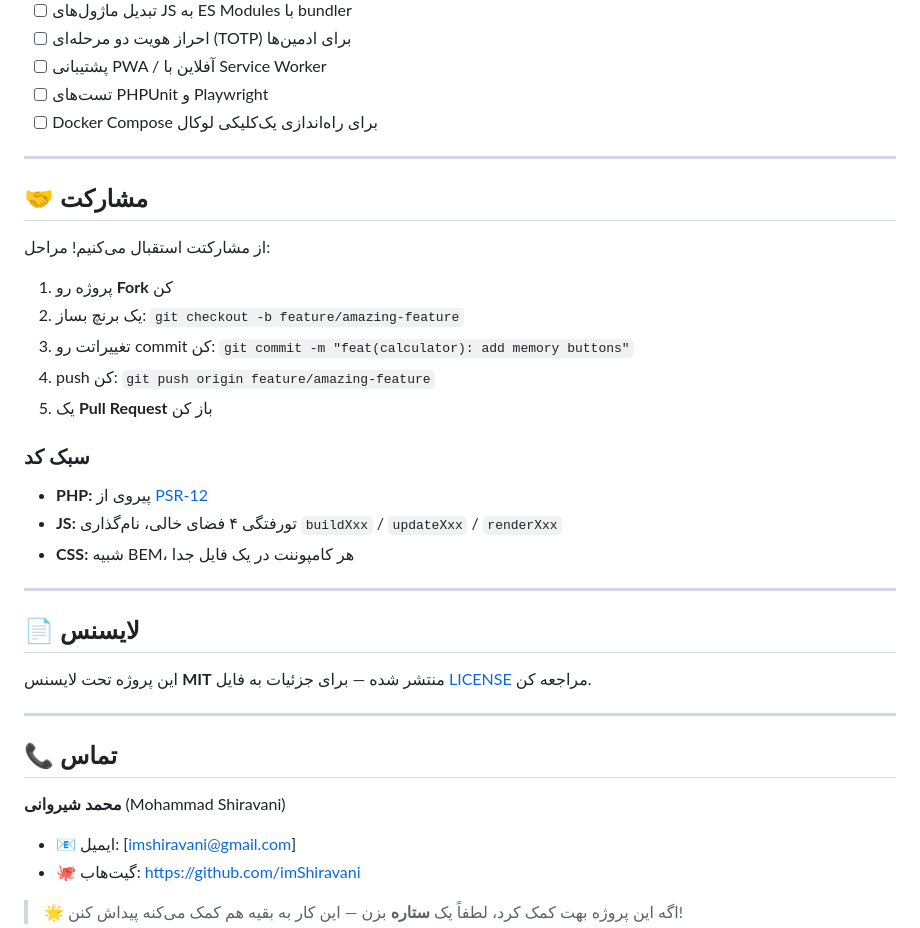
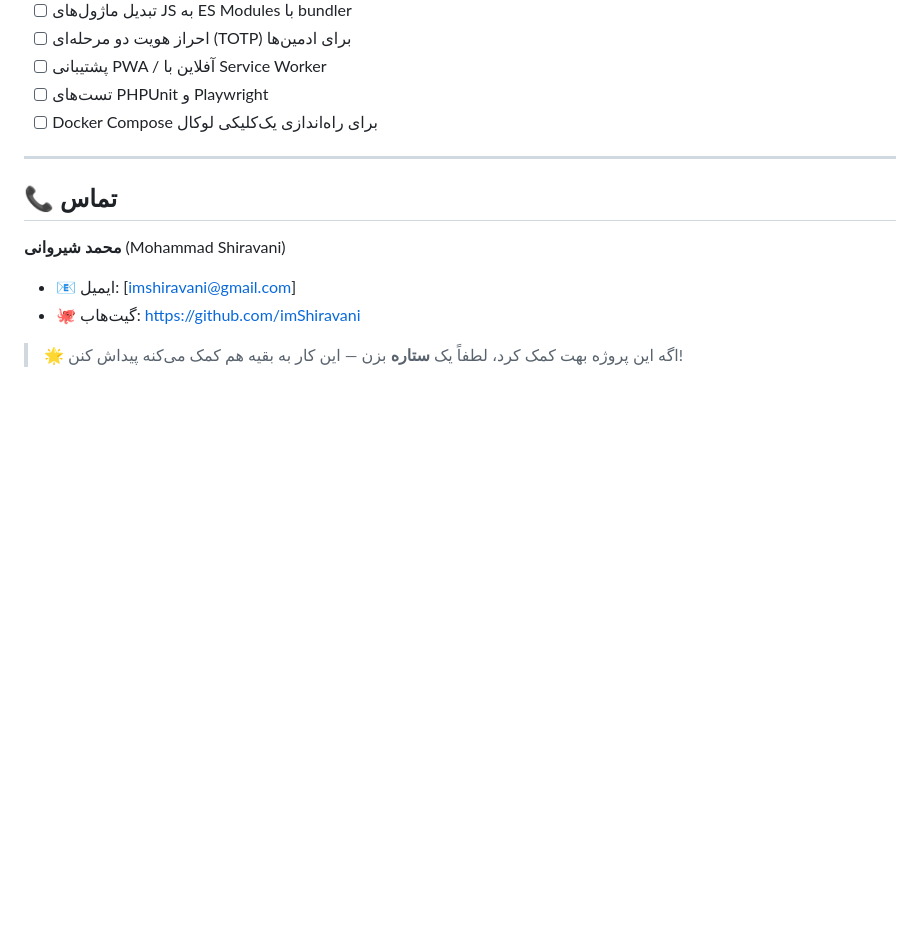
Before and after one commit to imShiravani/EngineerHub, a Markdown page: README.md, the part around the change. Rendered like a GitHub page; blank space fills up the shorter version.

```diff
--- a/README.md
+++ b/README.md
@@ -214,29 +214,6 @@ cp config.example.php db.php
 
 ---
 
-## 🤝 مشارکت
-
-از مشارکتت استقبال می‌کنیم! مراحل:
-
-1. پروژه رو **Fork** کن
-2. یک برنچ بساز: `git checkout -b feature/amazing-feature`
-3. تغییراتت رو commit کن: `git commit -m "feat(calculator): add memory buttons"`
-4. push کن: `git push origin feature/amazing-feature`
-5. یک **Pull Request** باز کن
-
-### سبک کد
-- **PHP:** پیروی از [PSR-12](https://www.php-fig.org/psr/psr-12/)
-- **JS:** تورفتگی ۴ فضای خالی، نام‌گذاری `buildXxx` / `updateXxx` / `renderXxx`
-- **CSS:** شبیه BEM، هر کامپوننت در یک فایل جدا
-
----
-
-## 📄 لایسنس
-
-این پروژه تحت لایسنس **MIT** منتشر شده — برای جزئیات به فایل [LICENSE](LICENSE) مراجعه کن.
-
----
-
 ## 📞 تماس
 
 
```
